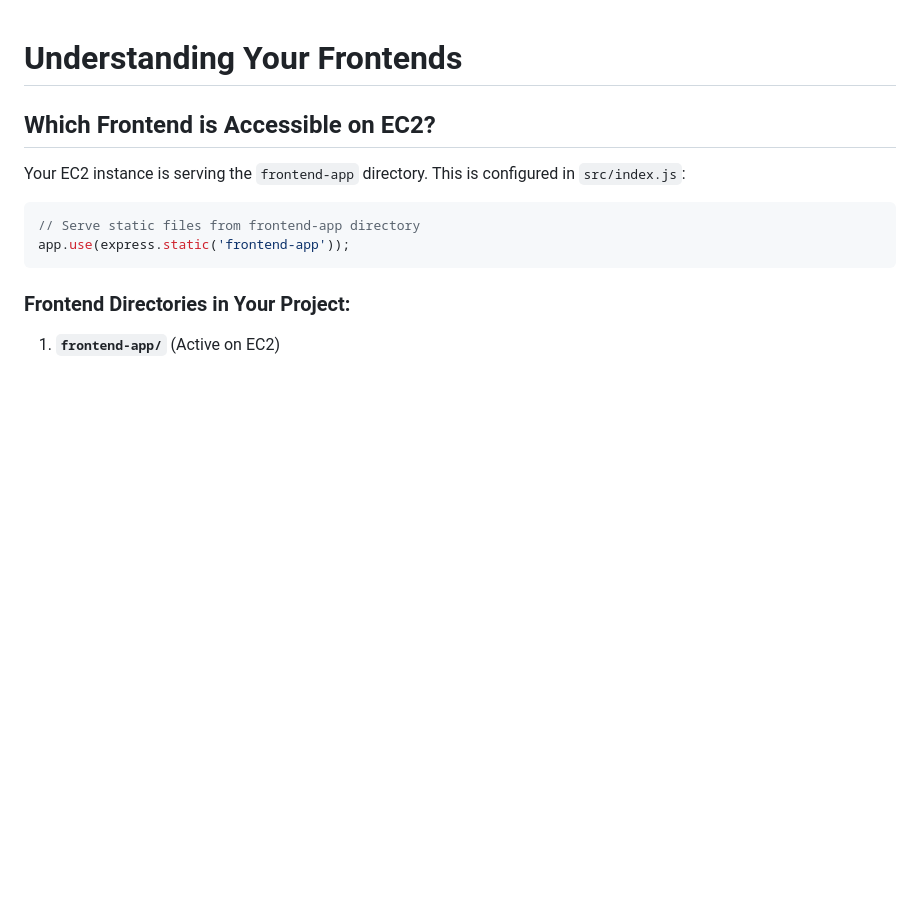
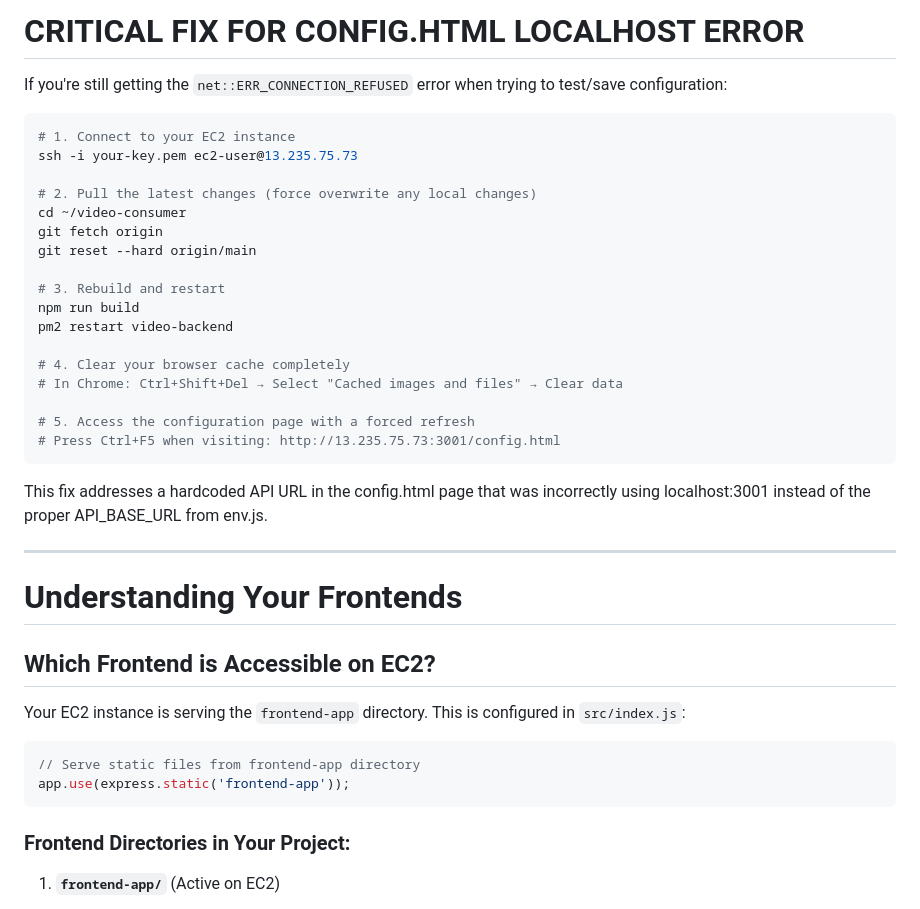
Before and after one commit to devinllc/video-consumer, a Markdown page: README.md, the part around the change. GitHub-like rendering; blank space fills up the shorter version.

Commit message:
Add critical fix instructions for config.html localhost error

````diff
--- a/README.md
+++ b/README.md
@@ -1,3 +1,31 @@
+# CRITICAL FIX FOR CONFIG.HTML LOCALHOST ERROR
+
+If you're still getting the `net::ERR_CONNECTION_REFUSED` error when trying to test/save configuration:
+
+```bash
+# 1. Connect to your EC2 instance
+ssh -i your-key.pem ec2-user@13.235.75.73
+
+# 2. Pull the latest changes (force overwrite any local changes)
+cd ~/video-consumer
+git fetch origin
+git reset --hard origin/main
+
+# 3. Rebuild and restart
+npm run build
+pm2 restart video-backend
+
+# 4. Clear your browser cache completely
+# In Chrome: Ctrl+Shift+Del → Select "Cached images and files" → Clear data
+
+# 5. Access the configuration page with a forced refresh
+# Press Ctrl+F5 when visiting: http://13.235.75.73:3001/config.html
+```
+
+This fix addresses a hardcoded API URL in the config.html page that was incorrectly using localhost:3001 instead of the proper API_BASE_URL from env.js.
+
+---
+
 # Understanding Your Frontends
 
 ## Which Frontend is Accessible on EC2?
````
